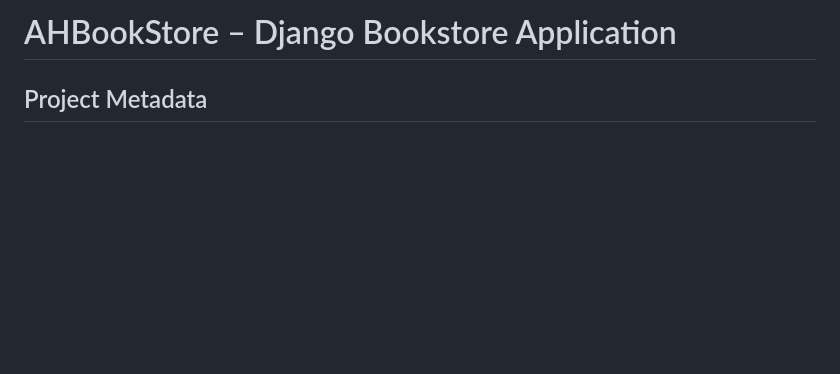
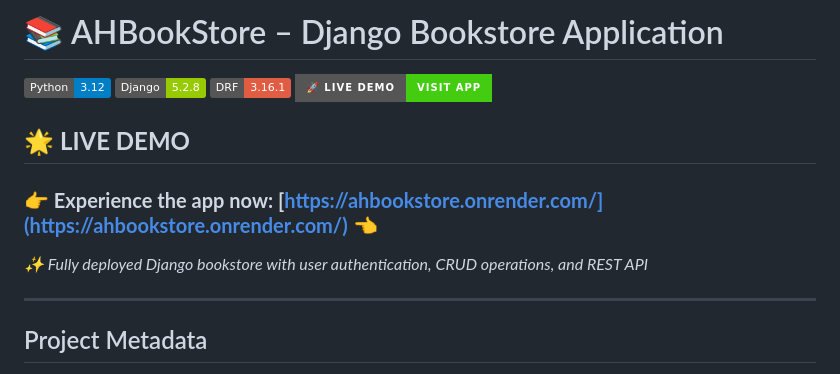
Before and after one commit to hjoseph777/AHBookStoreFinalProject, a Markdown page: readme.md, the part around the change. GitHub-like rendering; badges without logos; blank space fills up the shorter version.

```diff
--- a/readme.md
+++ b/readme.md
@@ -1,4 +1,16 @@
-# AHBookStore – Django Bookstore Application
+# 📚 AHBookStore – Django Bookstore Application
+
+[![Python](https://img.shields.io/badge/Python-3.12-blue.svg)](https://www.python.org/)
+[![Django](https://img.shields.io/badge/Django-5.2.8-green.svg)](https://www.djangoproject.com/)
+[![REST Framework](https://img.shields.io/badge/DRF-3.16.1-red.svg)](https://www.django-rest-framework.org/)
+[![Live Demo](https://img.shields.io/badge/🚀_Live_Demo-Visit_App-success?style=for-the-badge)](https://ahbookstore.onrender.com/)
+
+## 🌟 **LIVE DEMO**
+### **👉 Experience the app now: [https://ahbookstore.onrender.com/](https://ahbookstore.onrender.com/) 👈**
+
+*✨ Fully deployed Django bookstore with user authentication, CRUD operations, and REST API*
+
+---
 
 ## Project Metadata
 - Author: Harry Joseph ANd Abhishek Masur Jayatheertha
```
